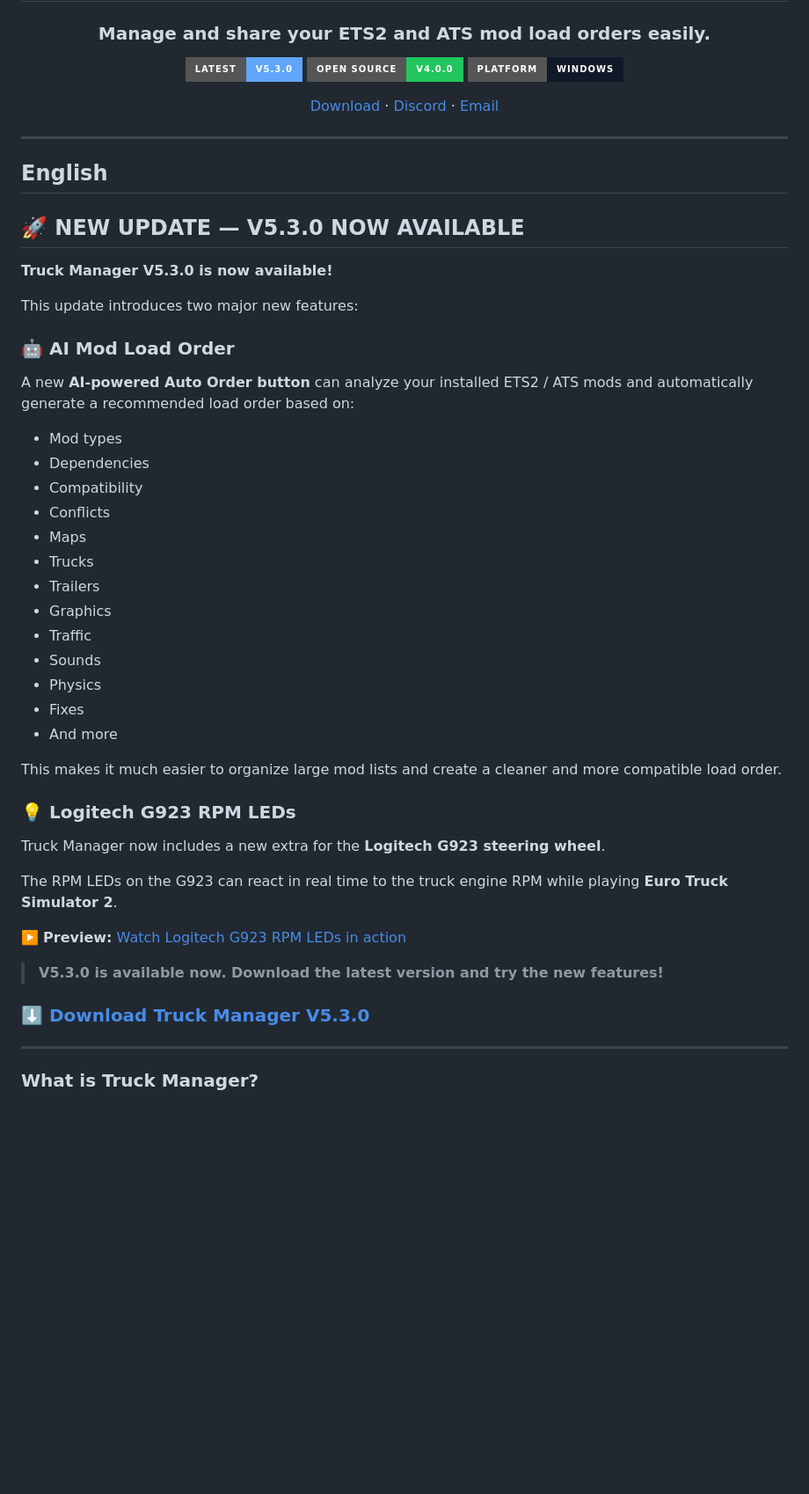
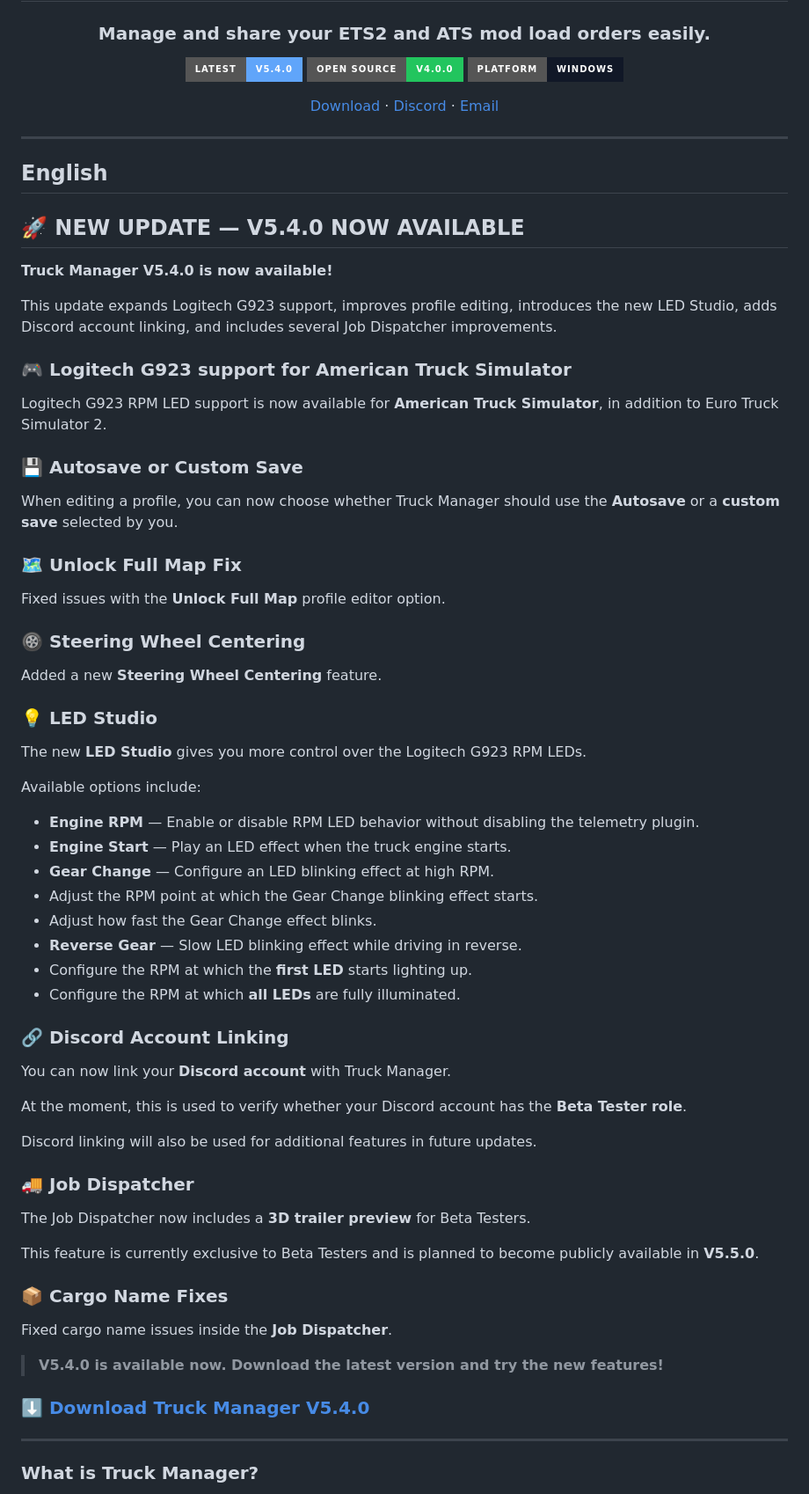
Before and after one commit to cortexstudiosinfo/ETS2-MOD-MANAGER-UI, a Markdown page: README.md, the part around one of its changes. Shown at 88% size. GitHub-like rendering; badges without logos; blank space fills up the shorter version.

Commit message:
Update README for Truck Manager V5.4.0

```diff
--- a/README.md
+++ b/README.md
@@ -6,7 +6,7 @@
 
 ### Manage and share your ETS2 and ATS mod load orders easily.
 
-[![Latest Version](https://img.shields.io/badge/Latest-v5.3.0-60a5fa?style=for-the-badge)](https://github.com/cortexstudiosinfo/ETS2-MOD-MANAGER-UI/releases)
+[![Latest Version](https://img.shields.io/badge/Latest-v5.4.0-60a5fa?style=for-the-badge)](https://github.com/cortexstudiosinfo/ETS2-MOD-MANAGER-UI/releases)
 [![Source Code](https://img.shields.io/badge/Open%20Source-v4.0.0-22c55e?style=for-the-badge)](https://github.com/cortexstudiosinfo/ETS2-MOD-MANAGER-UI)
 [![Platform](https://img.shields.io/badge/Platform-Windows-111827?style=for-the-badge)]()
 
@@ -18,43 +18,64 @@
 
 ## English
 
-## 🚀 NEW UPDATE — V5.3.0 NOW AVAILABLE
+## 🚀 NEW UPDATE — V5.4.0 NOW AVAILABLE
 
-**Truck Manager V5.3.0 is now available!**
+**Truck Manager V5.4.0 is now available!**
 
-This update introduces two major new features:
+This update expands Logitech G923 support, improves profile editing, introduces the new LED Studio, adds Discord account linking, and includes several Job Dispatcher improvements.
 
-### 🤖 AI Mod Load Order
+### 🎮 Logitech G923 support for American Truck Simulator
 
-A new **AI-powered Auto Order button** can analyze your installed ETS2 / ATS mods and automatically generate a recommended load order based on:
+Logitech G923 RPM LED support is now available for **American Truck Simulator**, in addition to Euro Truck Simulator 2.
 
-* Mod types
-* Dependencies
-* Compatibility
-* Conflicts
-* Maps
-* Trucks
-* Trailers
-* Graphics
-* Traffic
-* Sounds
-* Physics
-* Fixes
-* And more
+### 💾 Autosave or Custom Save
 
-This makes it much easier to organize large mod lists and create a cleaner and more compatible load order.
+When editing a profile, you can now choose whether Truck Manager should use the **Autosave** or a **custom save** selected by you.
 
-### 💡 Logitech G923 RPM LEDs
+### 🗺️ Unlock Full Map Fix
 
-Truck Manager now includes a new extra for the **Logitech G923 steering wheel**.
+Fixed issues with the **Unlock Full Map** profile editor option.
 
-The RPM LEDs on the G923 can react in real time to the truck engine RPM while playing **Euro Truck Simulator 2**.
+### 🛞 Steering Wheel Centering
 
-▶️ **Preview:** [Watch Logitech G923 RPM LEDs in action](https://youtu.be/ADcVsp7LMdE)
+Added a new **Steering Wheel Centering** feature.
 
-> **V5.3.0 is available now. Download the latest version and try the new features!**
+### 💡 LED Studio
 
-### [⬇️ Download Truck Manager V5.3.0](https://github.com/cortexstudiosinfo/ETS2-MOD-MANAGER-UI/releases)
+The new **LED Studio** gives you more control over the Logitech G923 RPM LEDs.
+
+Available options include:
+
+* **Engine RPM** — Enable or disable RPM LED behavior without disabling the telemetry plugin.
+* **Engine Start** — Play an LED effect when the truck engine starts.
+* **Gear Change** — Configure an LED blinking effect at high RPM.
+* Adjust the RPM point at which the Gear Change blinking effect starts.
+* Adjust how fast the Gear Change effect blinks.
+* **Reverse Gear** — Slow LED blinking effect while driving in reverse.
+* Configure the RPM at which the **first LED** starts lighting up.
+* Configure the RPM at which **all LEDs** are fully illuminated.
+
+### 🔗 Discord Account Linking
+
+You can now link your **Discord account** with Truck Manager.
+
+At the moment, this is used to verify whether your Discord account has the **Beta Tester role**.
+
+Discord linking will also be used for additional features in future updates.
+
+### 🚚 Job Dispatcher
+
+The Job Dispatcher now includes a **3D trailer preview** for Beta Testers.
+
+This feature is currently exclusive to Beta Testers and is planned to become publicly available in **V5.5.0**.
+
+### 📦 Cargo Name Fixes
+
+Fixed cargo name issues inside the **Job Dispatcher**.
+
+> **V5.4.0 is available now. Download the latest version and try the new features!**
+
+### [⬇️ Download Truck Manager V5.4.0](https://github.com/cortexstudiosinfo/ETS2-MOD-MANAGER-UI/releases)
 
 ---
 
```
Also changed, not shown: other parts of README.md (+62 -29 lines).
